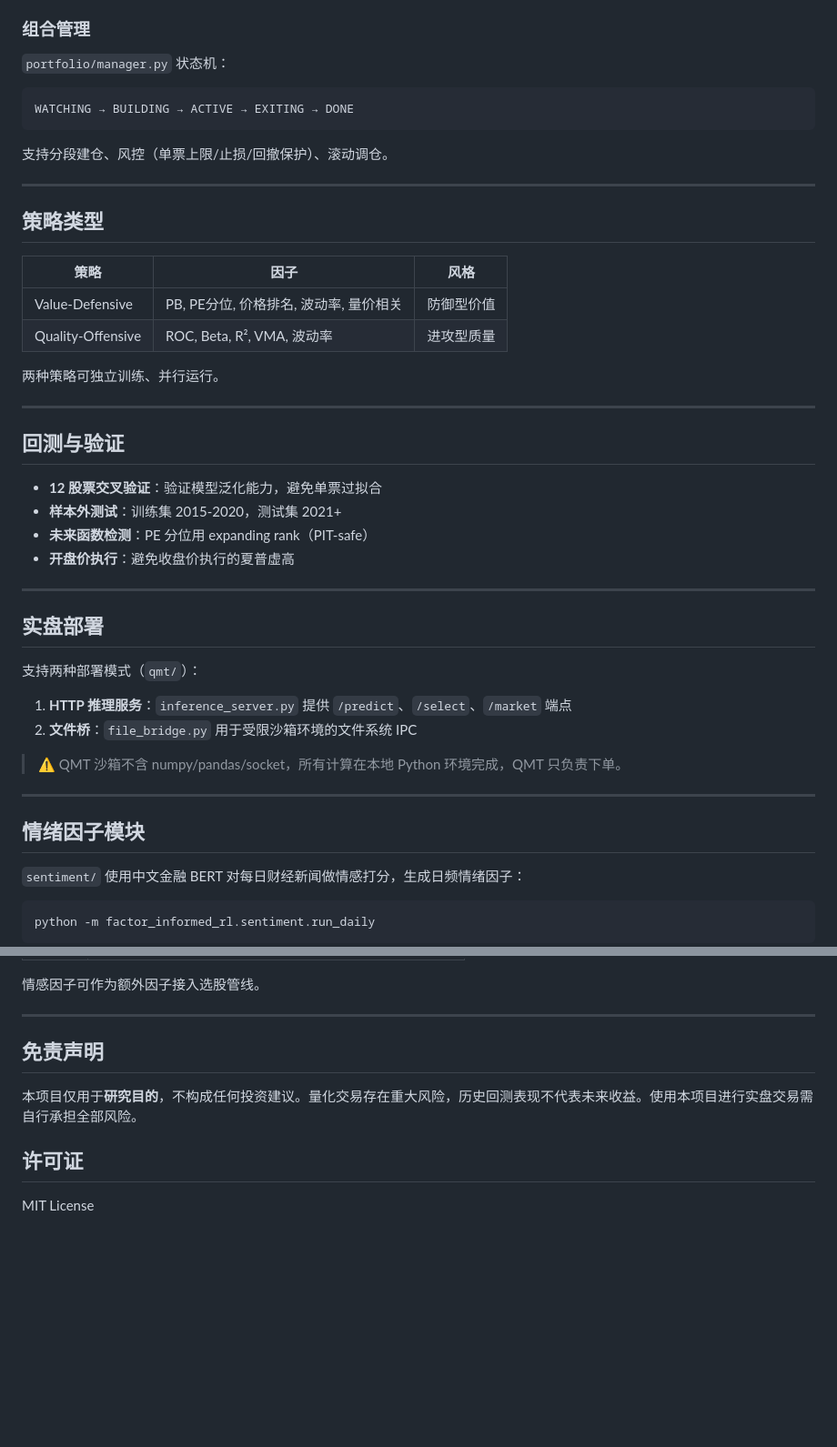
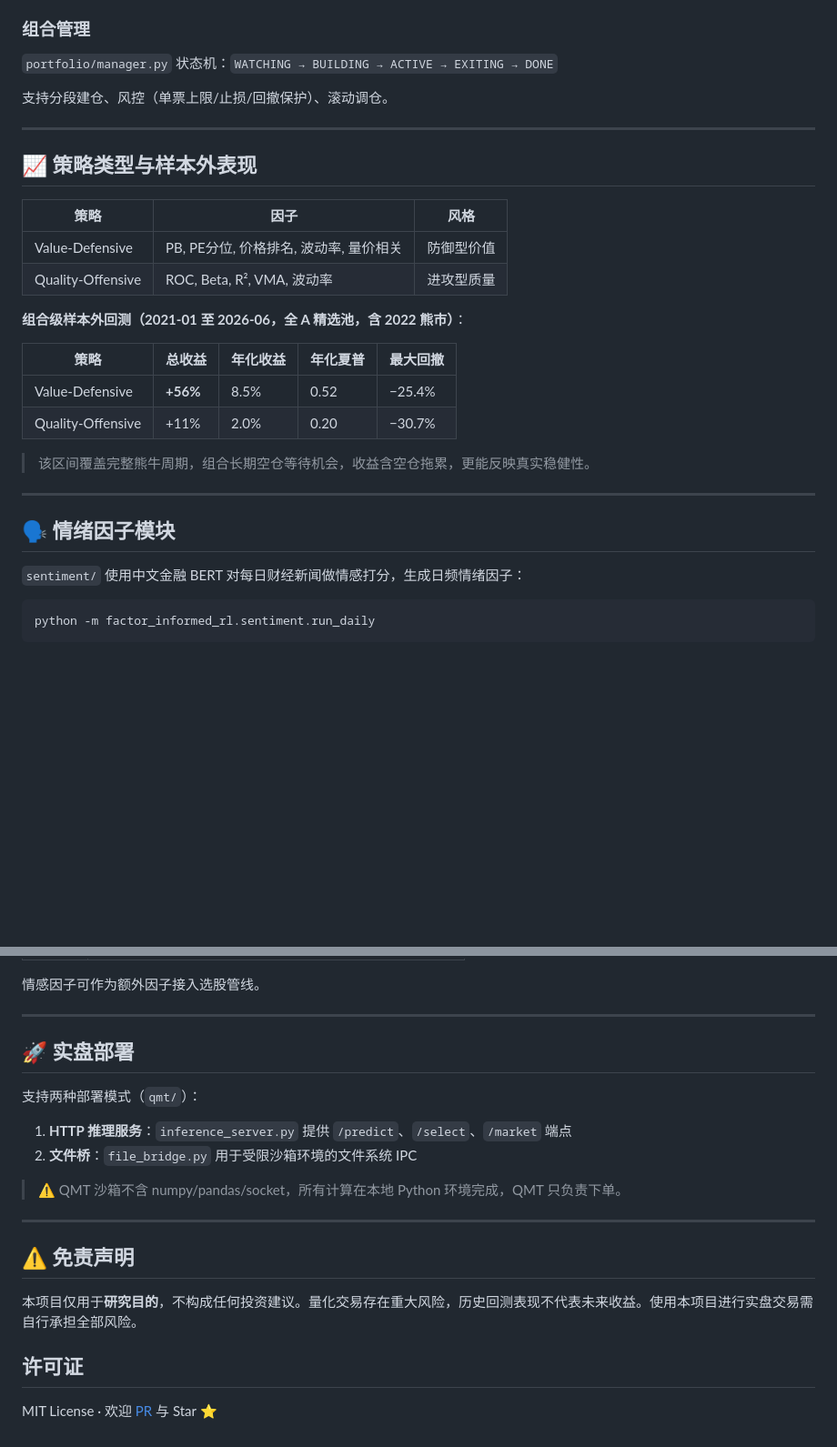
Before and after one commit to lvda0503/FactorForge, a Markdown page: README.md, 2 parts joined by grey strips. Shown: that part at 91% size. Rendered like a GitHub page; blank space fills up the shorter version.

````diff
--- a/README.md
+++ b/README.md
@@ -175,48 +215,31 @@ python -m factor_informed_rl train --strategy my_momentum
 
 ### 组合管理
 
-`portfolio/manager.py` 状态机：
-
-```
-WATCHING → BUILDING → ACTIVE → EXITING → DONE
-```
+`portfolio/manager.py` 状态机：`WATCHING → BUILDING → ACTIVE → EXITING → DONE`
 
 支持分段建仓、风控（单票上限/止损/回撤保护）、滚动调仓。
 
 ---
 
-## 策略类型
+## 📈 策略类型与样本外表现
 
 | 策略 | 因子 | 风格 |
 |------|------|------|
 | Value-Defensive | PB, PE分位, 价格排名, 波动率, 量价相关 | 防御型价值 |
 | Quality-Offensive | ROC, Beta, R², VMA, 波动率 | 进攻型质量 |
 
-两种策略可独立训练、并行运行。
+**组合级样本外回测（2021-01 至 2026-06，全 A 精选池，含 2022 熊市）**：
+
+| 策略 | 总收益 | 年化收益 | 年化夏普 | 最大回撤 |
+|------|--------|----------|----------|----------|
+| Value-Defensive | **+56%** | 8.5% | 0.52 | −25.4% |
+| Quality-Offensive | +11% | 2.0% | 0.20 | −30.7% |
+
+> 该区间覆盖完整熊牛周期，组合长期空仓等待机会，收益含空仓拖累，更能反映真实稳健性。
 
 ---
 
-## 回测与验证
-
-- **12 股票交叉验证**：验证模型泛化能力，避免单票过拟合
-- **样本外测试**：训练集 2015-2020，测试集 2021+
-- **未来函数检测**：PE 分位用 expanding rank（PIT-safe）
-- **开盘价执行**：避免收盘价执行的夏普虚高
-
----
-
-## 实盘部署
-
-支持两种部署模式（`qmt/`）：
-
-1. **HTTP 推理服务**：`inference_server.py` 提供 `/predict`、`/select`、`/market` 端点
-2. **文件桥**：`file_bridge.py` 用于受限沙箱环境的文件系统 IPC
-
-> ⚠️ QMT 沙箱不含 numpy/pandas/socket，所有计算在本地 Python 环境完成，QMT 只负责下单。
-
----
-
-## 情绪因子模块
+## 🗣️ 情绪因子模块
 
 `sentiment/` 使用中文金融 BERT 对每日财经新闻做情感打分，生成日频情绪因子：
 
@@ -234,10 +257,21 @@ python -m factor_informed_rl.sentiment.run_daily
 
 ---
 
-## 免责声明
+## 🚀 实盘部署
+
+支持两种部署模式（`qmt/`）：
+
+1. **HTTP 推理服务**：`inference_server.py` 提供 `/predict`、`/select`、`/market` 端点
+2. **文件桥**：`file_bridge.py` 用于受限沙箱环境的文件系统 IPC
+
+> ⚠️ QMT 沙箱不含 numpy/pandas/socket，所有计算在本地 Python 环境完成，QMT 只负责下单。
+
+---
+
+## ⚠️ 免责声明
 
 本项目仅用于**研究目的**，不构成任何投资建议。量化交易存在重大风险，历史回测表现不代表未来收益。使用本项目进行实盘交易需自行承担全部风险。
 
 ## 许可证
 
-MIT License
+MIT License · 欢迎 [PR](CONTRIBUTING.md) 与 Star ⭐
````
Also changed, not shown: other parts of README.md (+102 -62 lines), docs/images/architecture.png (added), docs/images/core_benchmark.png (added), docs/images/equity_curves.png (added).
